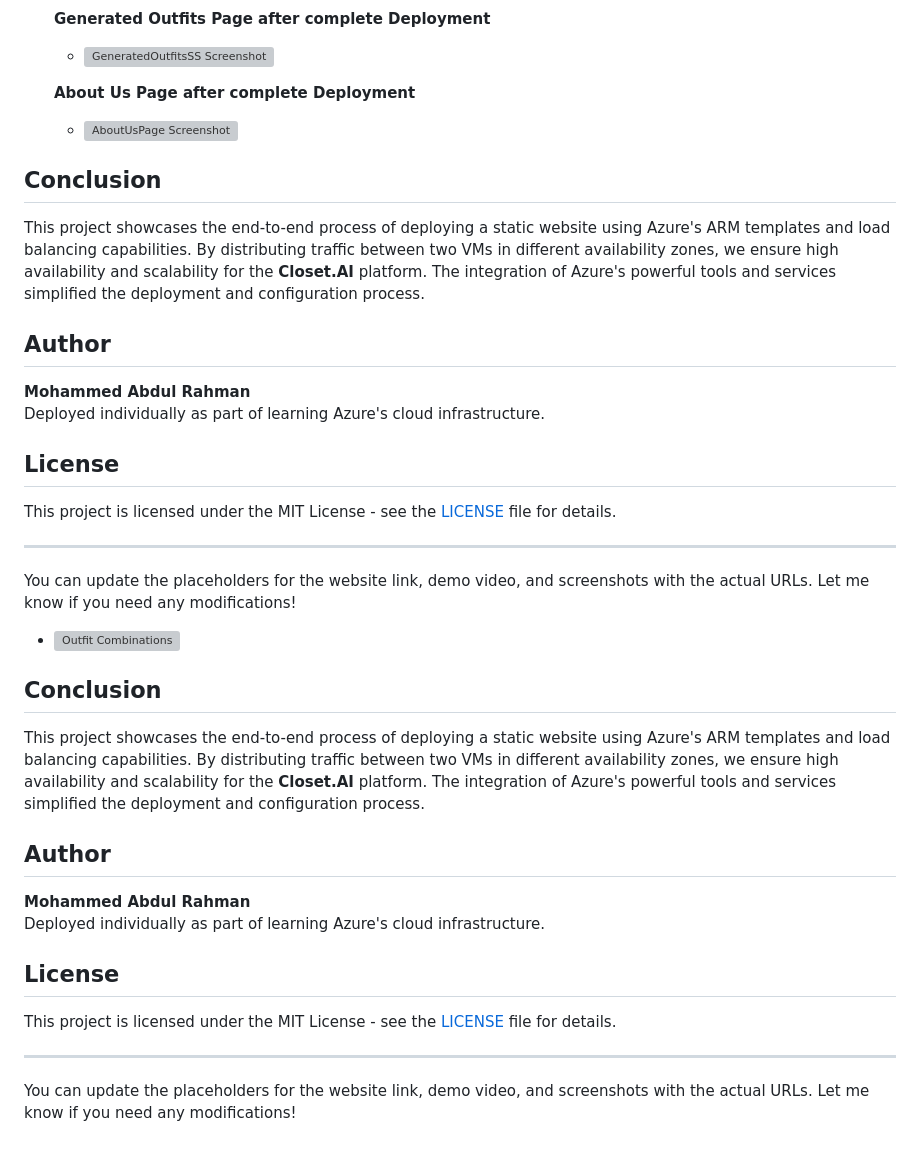
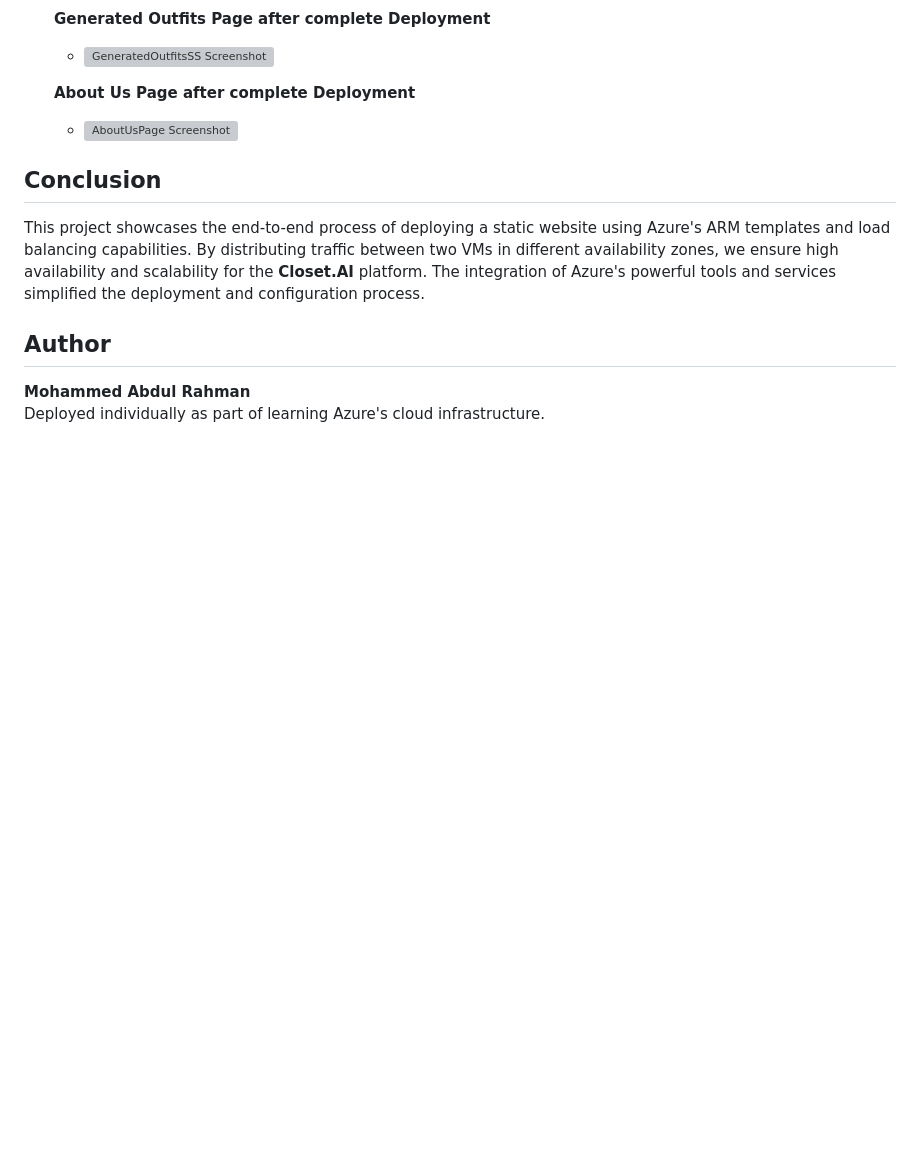
Before and after one commit to abdulrhmn02/Frontend-Closet.AI, a Markdown page: README.md, the part around the change. Drawn GitHub-style; blank space fills up the shorter version; grey boxes are pictures that could not be loaded.

Commit message:
Update README.md
fixed text

```diff
--- a/README.md
+++ b/README.md
@@ -127,7 +127,6 @@ Selecting outfits from a wardrobe can be time-consuming and tedious. Closet.AI s
   - ![AboutUsPage Screenshot](./ProjectScreenshots/AboutUsPage.png)
 
 
-
 ## Conclusion
 
 This project showcases the end-to-end process of deploying a static website using Azure's ARM templates and load balancing capabilities. By distributing traffic between two VMs in different availability zones, we ensure high availability and scalability for the **Closet.AI** platform. The integration of Azure's powerful tools and services simplified the deployment and configuration process.
@@ -136,29 +135,3 @@ This project showcases the end-to-end process of deploying a static website usin
 
 **Mohammed Abdul Rahman**
 Deployed individually as part of learning Azure's cloud infrastructure.
-
-## License
-
-This project is licensed under the MIT License - see the [LICENSE](LICENSE) file for details.
-
----
-
-You can update the placeholders for the website link, demo video, and screenshots with the actual URLs. Let me know if you need any modifications!
-  - ![Outfit Combinations](https://link-to-image/outfits.png)
-
-## Conclusion
-
-This project showcases the end-to-end process of deploying a static website using Azure's ARM templates and load balancing capabilities. By distributing traffic between two VMs in different availability zones, we ensure high availability and scalability for the **Closet.AI** platform. The integration of Azure's powerful tools and services simplified the deployment and configuration process.
-
-## Author
-
-**Mohammed Abdul Rahman**
-Deployed individually as part of learning Azure's cloud infrastructure.
-
-## License
-
-This project is licensed under the MIT License - see the [LICENSE](LICENSE) file for details.
-
----
-
-You can update the placeholders for the website link, demo video, and screenshots with the actual URLs. Let me know if you need any modifications!
```
